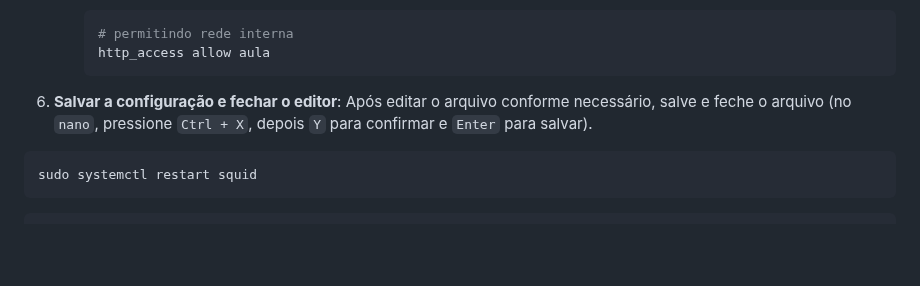
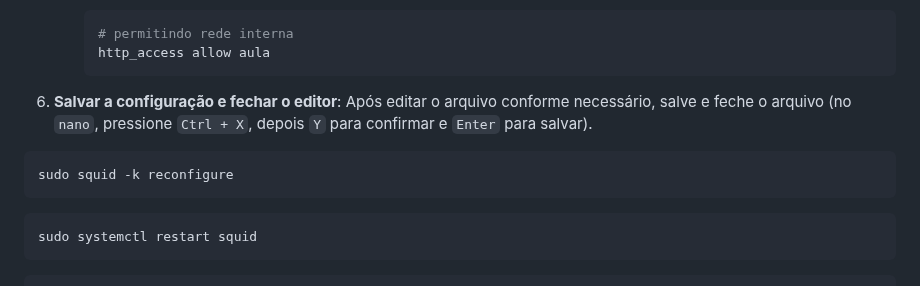
Before and after one commit to KaueRian/ADS, a Markdown page: REDES I/Guia.md, the part around the change. Drawn GitHub-style; blank space fills up the shorter version.

````diff
--- a/REDES I/Guia.md
+++ b/REDES I/Guia.md
@@ -1210,6 +1210,9 @@ sudo rm /etc/resolv.conf
    Após editar o arquivo conforme necessário, salve e feche o arquivo (no `nano`, pressione `Ctrl + X`, depois `Y` para confirmar e `Enter` para salvar).
 
 ```bash
+sudo squid -k reconfigure
+```
+```bash
 sudo systemctl restart squid
 ```
 ```bash
````
